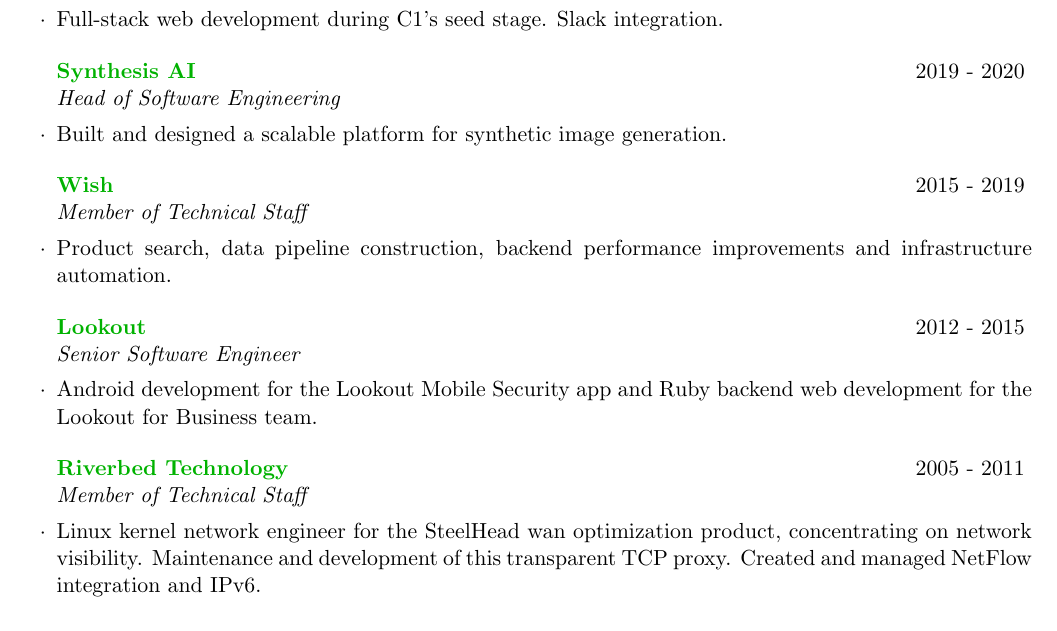
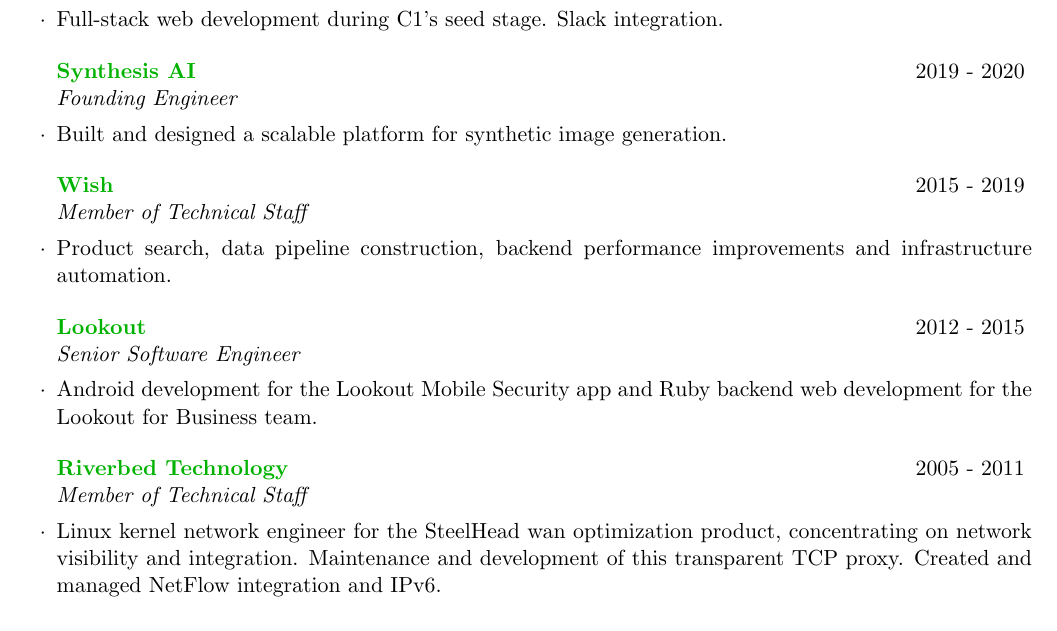
Before and after one commit to svrana/resume, a LaTeX CV (resume.tex): part of the page, cut so that both start at the same text. Compiled offline with pdfLaTeX.

Commit message:
synthesis title change
having to clarify the role more than I would like

```diff
--- a/resume.tex
+++ b/resume.tex
@@ -26,7 +26,7 @@
 \item Full-stack web development during C1's seed stage. Slack integration.
 \end{rSubsection}
 
-\begin{rSubsection}{\href{https://synthesis.ai}{Synthesis AI}}{2019 - 2020}{Head of Software Engineering}{}
+\begin{rSubsection}{\href{https://synthesis.ai}{Synthesis AI}}{2019 - 2020}{Founding Engineer}{}
 \item Built and designed a scalable platform for synthetic image generation.
 \end{rSubsection}
 
@@ -39,8 +39,8 @@
 \end{rSubsection}
 
 \begin{rSubsection}{\href{https://riverbed.com}{Riverbed Technology}}{2005 - 2011}{Member of Technical Staff}{}
-\item Linux kernel network engineer for the SteelHead wan optimization product, concentrating on network visibility.
-Maintenance and development of this transparent TCP proxy. Created and managed NetFlow integration and IPv6.
+\item Linux kernel network engineer for the SteelHead wan optimization product, concentrating on network visibility
+  and integration. Maintenance and development of this transparent TCP proxy. Created and managed NetFlow integration and IPv6.
 \end{rSubsection}
 
 \end{rSection}
```
Also changed, not shown: Makefile.
